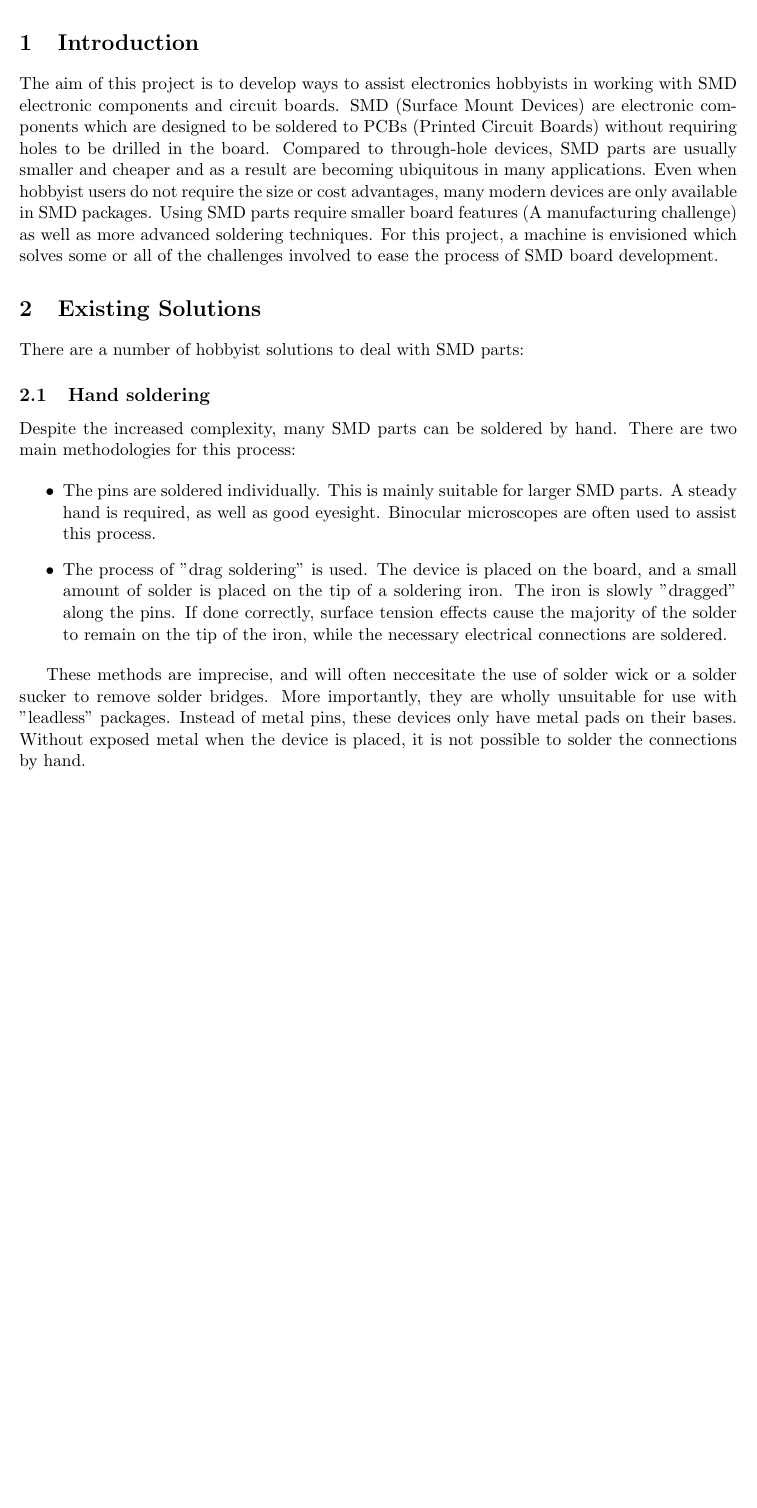
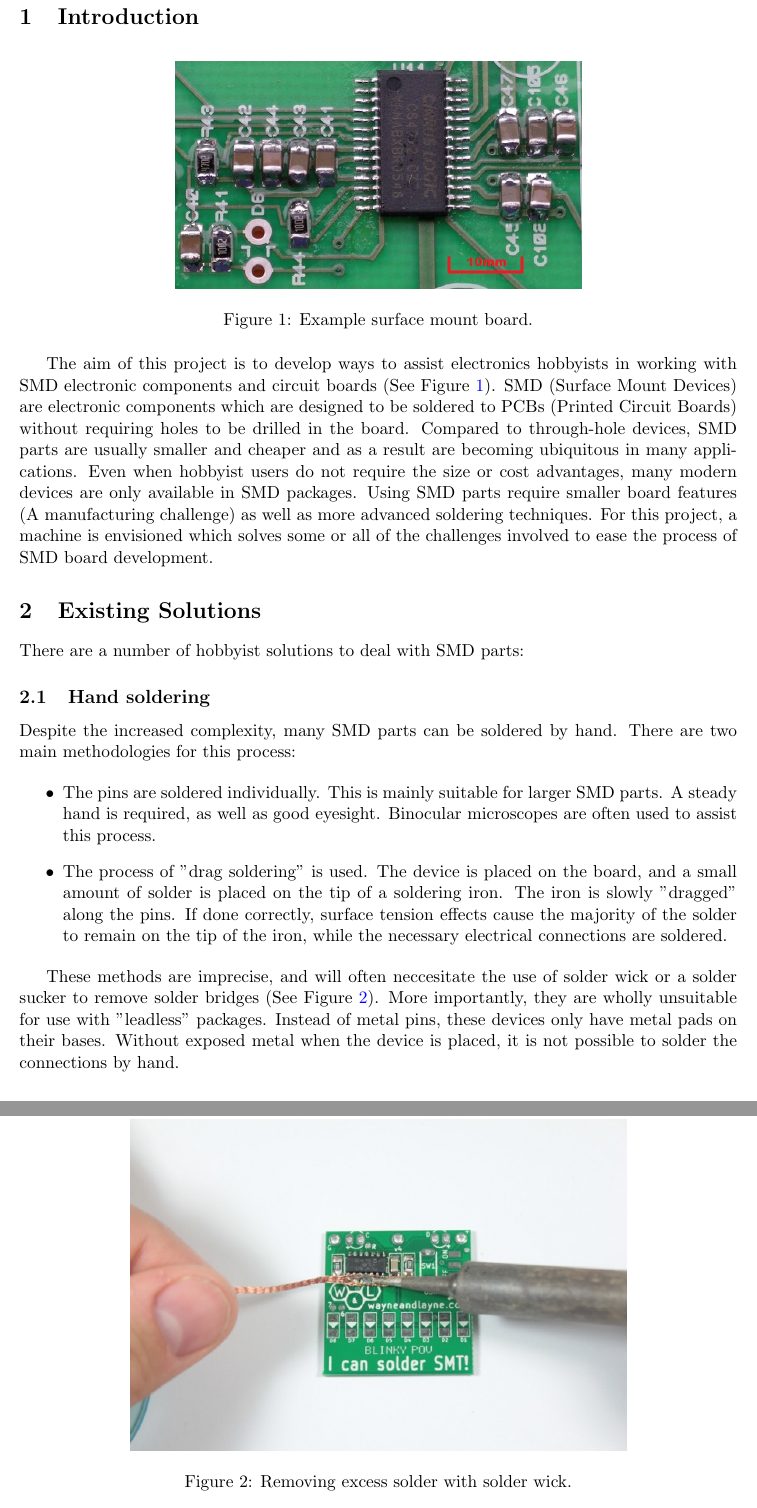
Before and after one commit to JamesGlanville/solderingmachine, a LaTeX document (report/report.tex): part of page 3 of 35 before the commit and two parts of pages 4 and 5 of 36 after it, the two joined at a grey line, cut so that both start at the same text, the shorter picture padded with empty space. Compiled offline with pdfLaTeX.

Commit message:
added some figures

```diff
--- a/report/report.tex
+++ b/report/report.tex
@@ -54,6 +56,14 @@
 \section{Introduction}
+
+\begin{figure}[ht!]
+\centering
+\includegraphics[width=90mm]{resources/smt_soldering.jpg}
+\caption{Example surface mount board.}
+\label{smdexample}
+\end{figure}
+
 The aim of this project is to develop ways to assist electronics hobbyists in working with SMD electronic components
-and circuit boards. SMD (Surface Mount Devices) are electronic components which are designed to be soldered to PCBs
+and circuit boards (See Figure \ref{smdexample}). SMD (Surface Mount Devices) are electronic components which are designed to be soldered to PCBs
 (Printed Circuit Boards) without requiring holes to be drilled in the board. Compared to through-hole devices, SMD parts
 are usually smaller and cheaper and as a result are becoming ubiquitous in many applications. Even when hobbyist users do
 not require the size or cost advantages, many modern devices are only available in SMD packages. Using SMD parts require
@@ -75,9 +85,16 @@ Despite the increased complexity, many SMD parts can be soldered by hand. There
 			while the necessary electrical connections are soldered.
 \end{itemize}
 
-These methods are imprecise, and will often neccesitate the use of solder wick or a solder sucker to remove solder bridges. More importantly, they are wholly unsuitable
+These methods are imprecise, and will often neccesitate the use of solder wick or a solder sucker to remove solder bridges (See Figure \ref{handsolder}). More importantly, they are wholly unsuitable
 for use with "leadless" packages. Instead of metal pins, these devices only have metal pads on their bases. Without exposed metal when the device is placed, it is not possible
 to solder the connections by hand.
+
+\begin{figure}[ht!]
+\centering
+\includegraphics[width=110mm]{resources/handsoldering.jpg}
+\caption{Removing excess solder with solder wick.}
+\label{handsolder}
+\end{figure}
 
 \subsection{Solder paste}
 
```
Also changed, not shown: report/report.tex (20 more changed lines).
